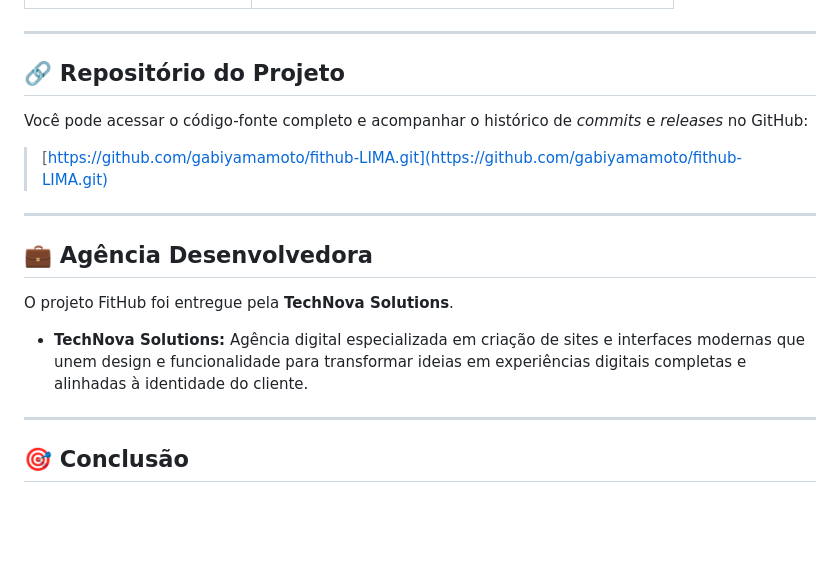
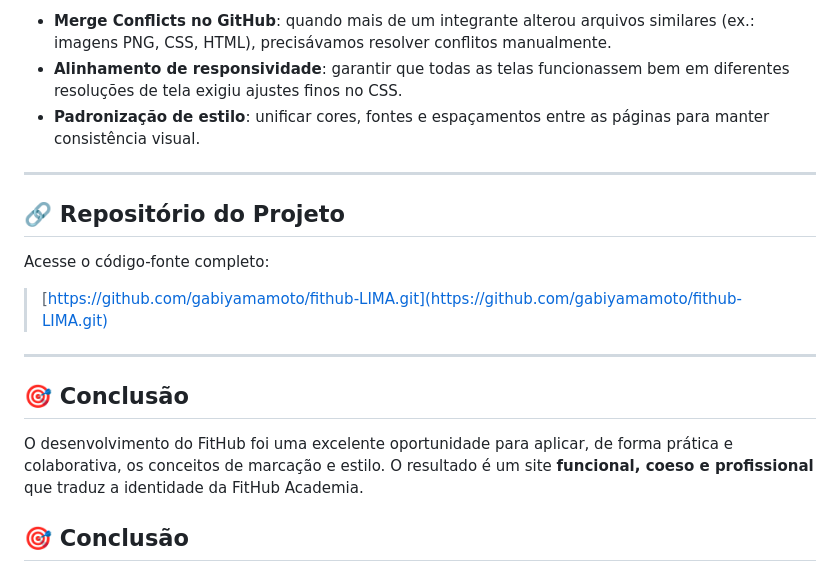
Before and after one commit to gabiyamamoto/fithub-LIMA, a Markdown page: README.md, the part around the change printed below. GitHub-like rendering; blank space fills up the shorter version.

```diff
--- a/README.md
+++ b/README.md
@@ -74,22 +73,20 @@ O site foi desenvolvido por uma equipe de 5 integrantes, com especialização em
+* **Merge Conflicts no GitHub**: quando mais de um integrante alterou arquivos similares (ex.: imagens PNG, CSS, HTML), precisávamos resolver conflitos manualmente.
+* **Alinhamento de responsividade**: garantir que todas as telas funcionassem bem em diferentes resoluções de tela exigiu ajustes finos no CSS.
+* **Padronização de estilo**: unificar cores, fontes e espaçamentos entre as páginas para manter consistência visual.
 
 ---
 
 ## 🔗 Repositório do Projeto
 
-Você pode acessar o código-fonte completo e acompanhar o histórico de *commits* e *releases* no GitHub:
+Acesse o código-fonte completo:
 
 > [https://github.com/gabiyamamoto/fithub-LIMA.git](https://github.com/gabiyamamoto/fithub-LIMA.git)
 
 ---
 
-## 💼 Agência Desenvolvedora
+## 🎯 Conclusão
 
-O projeto FitHub foi entregue pela **TechNova Solutions**.
-
-* **TechNova Solutions:** Agência digital especializada em criação de sites e interfaces modernas que unem design e funcionalidade para transformar ideias em experiências digitais completas e alinhadas à identidade do cliente.
-
----
-
+O desenvolvimento do FitHub foi uma excelente oportunidade para aplicar, de forma prática e colaborativa, os conceitos de marcação e estilo. O resultado é um site **funcional, coeso e profissional** que traduz a identidade da FitHub Academia.
 ## 🎯 Conclusão
 
 O desenvolvimento do FitHub permitiu a aplicação prática dos conceitos de Linguagem de Marcação, fortalecendo as habilidades em HTML, CSS e Git/GitHub. O resultado é um site **funcional, responsivo e visualmente coeso**, que representa com clareza e profissionalismo a identidade e os valores da FitHub Academia.
```
Also changed, not shown: other parts of README.md (+30 -31 lines).
